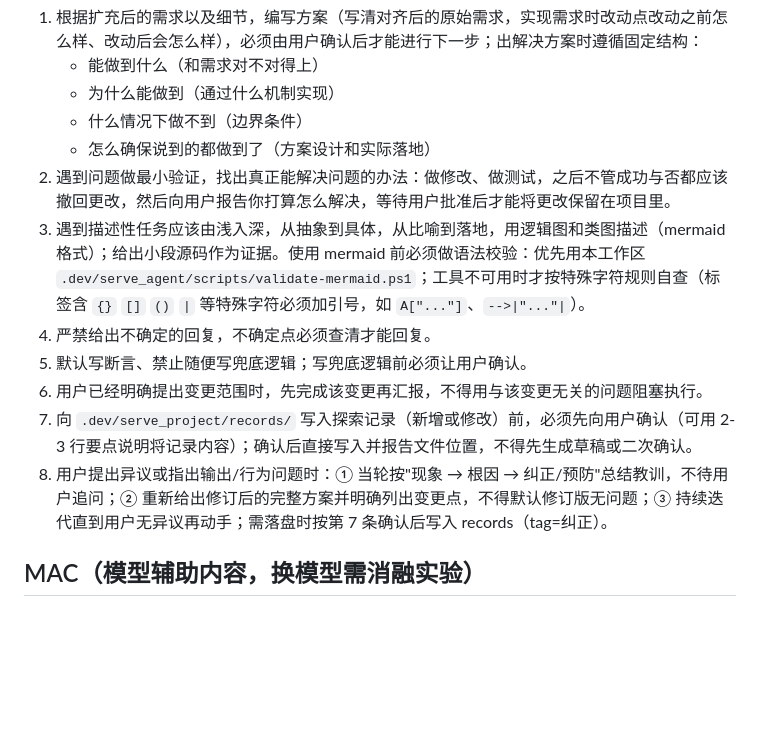
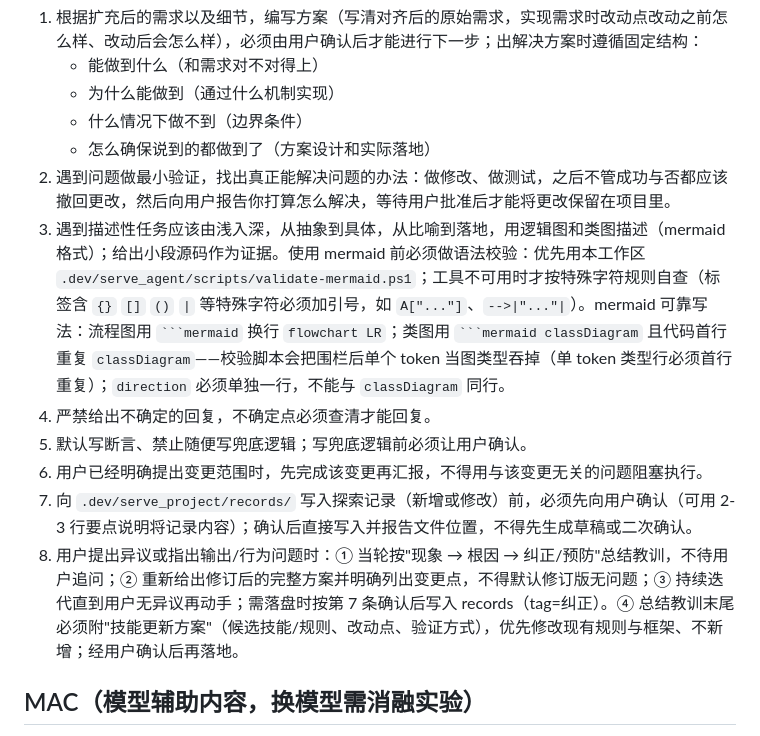
Before and after one commit to M1MisakaMikoto/self-iterating-harness, a Markdown page: AGENTS.md, the part around the change. GitHub-like rendering; blank space fills up the shorter version.

Commit message:
docs: mermaid 可靠写法进 UAC 3；UAC 8 教训总结后附技能更新方案

````diff
--- a/AGENTS.md
+++ b/AGENTS.md
@@ -22,12 +22,12 @@
    - 什么情况下做不到（边界条件）
    - 怎么确保说到的都做到了（方案设计和实际落地）
 2. 遇到问题做最小验证，找出真正能解决问题的办法：做修改、做测试，之后不管成功与否都应该撤回更改，然后向用户报告你打算怎么解决，等待用户批准后才能将更改保留在项目里。
-3. 遇到描述性任务应该由浅入深，从抽象到具体，从比喻到落地，用逻辑图和类图描述（mermaid 格式）；给出小段源码作为证据。使用 mermaid 前必须做语法校验：优先用本工作区 `.dev/serve_agent/scripts/validate-mermaid.ps1`；工具不可用时才按特殊字符规则自查（标签含 `{}` `[]` `()` `|` 等特殊字符必须加引号，如 `A["..."]`、`-->|"..."|`）。
+3. 遇到描述性任务应该由浅入深，从抽象到具体，从比喻到落地，用逻辑图和类图描述（mermaid 格式）；给出小段源码作为证据。使用 mermaid 前必须做语法校验：优先用本工作区 `.dev/serve_agent/scripts/validate-mermaid.ps1`；工具不可用时才按特殊字符规则自查（标签含 `{}` `[]` `()` `|` 等特殊字符必须加引号，如 `A["..."]`、`-->|"..."|`）。mermaid 可靠写法：流程图用 ` ```mermaid ` 换行 `flowchart LR`；类图用 ` ```mermaid classDiagram ` 且代码首行重复 `classDiagram`——校验脚本会把围栏后单个 token 当图类型吞掉（单 token 类型行必须首行重复）；`direction` 必须单独一行，不能与 `classDiagram` 同行。
 4. 严禁给出不确定的回复，不确定点必须查清才能回复。
 5. 默认写断言、禁止随便写兜底逻辑；写兜底逻辑前必须让用户确认。
 6. 用户已经明确提出变更范围时，先完成该变更再汇报，不得用与该变更无关的问题阻塞执行。
 7. 向 `.dev/serve_project/records/` 写入探索记录（新增或修改）前，必须先向用户确认（可用 2-3 行要点说明将记录内容）；确认后直接写入并报告文件位置，不得先生成草稿或二次确认。
-8. 用户提出异议或指出输出/行为问题时：① 当轮按"现象 → 根因 → 纠正/预防"总结教训，不待用户追问；② 重新给出修订后的完整方案并明确列出变更点，不得默认修订版无问题；③ 持续迭代直到用户无异议再动手；需落盘时按第 7 条确认后写入 records（tag=纠正）。
+8. 用户提出异议或指出输出/行为问题时：① 当轮按"现象 → 根因 → 纠正/预防"总结教训，不待用户追问；② 重新给出修订后的完整方案并明确列出变更点，不得默认修订版无问题；③ 持续迭代直到用户无异议再动手；需落盘时按第 7 条确认后写入 records（tag=纠正）。④ 总结教训末尾必须附"技能更新方案"（候选技能/规则、改动点、验证方式），优先修改现有规则与框架、不新增；经用户确认后再落地。
 
 ## MAC（模型辅助内容，换模型需消融实验）
 
````
